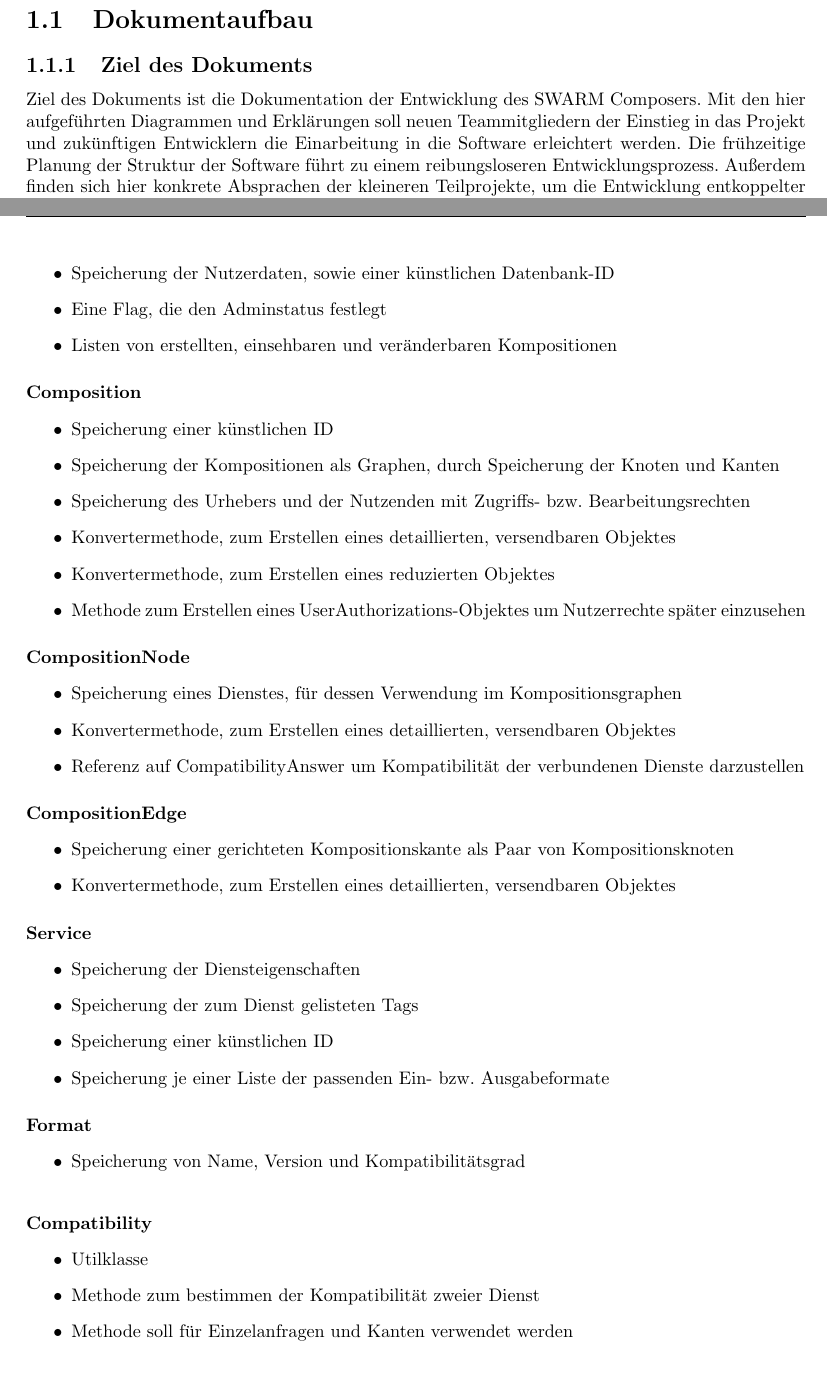
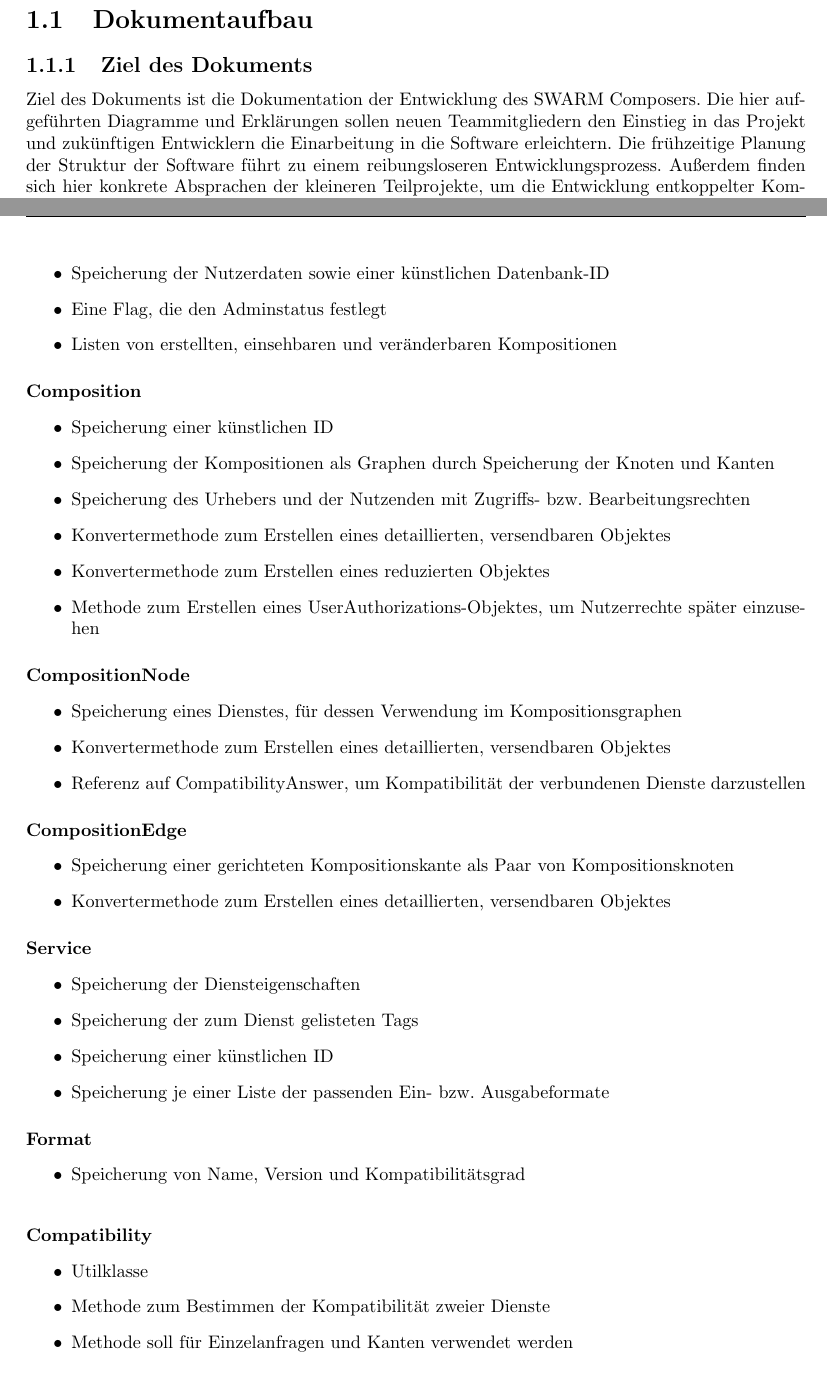
Before and after one commit to miralys1/sopro, a LaTeX document (entwurfsdoku/entwurfsdoku.tex, which reads entwurfsdoku/kapitel/einleitung.tex, entwurfsdoku/kapitel/klassendiagramme.tex): two parts of pages 3 and 9 of 25, joined at a grey line, cut so that both start at the same text. Compiled offline with pdfLaTeX.

Commit message:
HRS3105B-47: Weitere kleine Rechtschreibfixes

```diff
--- a/entwurfsdoku/kapitel/einleitung.tex
+++ b/entwurfsdoku/kapitel/einleitung.tex
@@ -1,7 +1,7 @@
 \section{Dokumentaufbau}\label{sec:dokumentaufbau}
 \subsection{Ziel des Dokuments}
 Ziel des Dokuments ist die Dokumentation der Entwicklung des SWARM Composers.
-Mit den hier aufgeführten Diagrammen und Erklärungen soll neuen Teammitgliedern der Einstieg in das Projekt und zukünftigen Entwicklern die Einarbeitung in die Software erleichtert werden.
+Die hier aufgeführten Diagramme und Erklärungen sollen neuen Teammitgliedern den Einstieg in das Projekt und zukünftigen Entwicklern die Einarbeitung in die Software erleichtern.
 Die frühzeitige Planung der Struktur der Software führt zu einem reibungsloseren Entwicklungsprozess.
 Außerdem finden sich hier konkrete Absprachen der kleineren Teilprojekte, um die Entwicklung entkoppelter Komponenten zu ermöglichen.
 \subsection{Aufbau}
--- a/entwurfsdoku/kapitel/klassendiagramme.tex
+++ b/entwurfsdoku/kapitel/klassendiagramme.tex
@@ -20,23 +20,23 @@
 \paragraph{Composition}
 \begin{itemize}
 	\item Speicherung einer künstlichen ID
-	\item Speicherung der Kompositionen als Graphen, durch Speicherung der Knoten und Kanten
+	\item Speicherung der Kompositionen als Graphen durch Speicherung der Knoten und Kanten
 	\item Speicherung des Urhebers und der Nutzenden mit Zugriffs- bzw. Bearbeitungsrechten
-	\item Konvertermethode, zum Erstellen eines detaillierten, versendbaren Objektes
-	\item Konvertermethode, zum Erstellen eines reduzierten Objektes
-	\item Methode zum Erstellen eines UserAuthorizations-Objektes um Nutzerrechte später einzusehen
+	\item Konvertermethode zum Erstellen eines detaillierten, versendbaren Objektes
+	\item Konvertermethode zum Erstellen eines reduzierten Objektes
+	\item Methode zum Erstellen eines UserAuthorizations-Objektes, um Nutzerrechte später einzusehen
 \end{itemize}
 
 \paragraph{CompositionNode}
 \begin{itemize}
 	\item Speicherung eines Dienstes, für dessen Verwendung im Kompositionsgraphen
-	\item Konvertermethode, zum Erstellen eines detaillierten, versendbaren Objektes
-	\item Referenz auf CompatibilityAnswer um Kompatibilität der verbundenen Dienste darzustellen
+	\item Konvertermethode zum Erstellen eines detaillierten, versendbaren Objektes
+	\item Referenz auf CompatibilityAnswer, um Kompatibilität der verbundenen Dienste darzustellen
 \end{itemize}
 \paragraph{CompositionEdge}
 \begin{itemize}
 	\item Speicherung einer gerichteten Kompositionskante als Paar von Kompositionsknoten
-	\item Konvertermethode, zum Erstellen eines detaillierten, versendbaren Objektes
+	\item Konvertermethode zum Erstellen eines detaillierten, versendbaren Objektes
 \end{itemize}
 
 \paragraph{Service}
@@ -63,7 +63,7 @@
 \paragraph{Compatibility}
 \begin{itemize}
 	\item Utilklasse
-	\item Methode zum bestimmen der Kompatibilität zweier Dienst
+	\item Methode zum Bestimmen der Kompatibilität zweier Dienste
 	\item Methode soll für Einzelanfragen und Kanten verwendet werden
 \end{itemize}
 
```
Also changed, not shown: entwurfsdoku/kapitel/klassendiagramme.tex (12 more changed lines).
